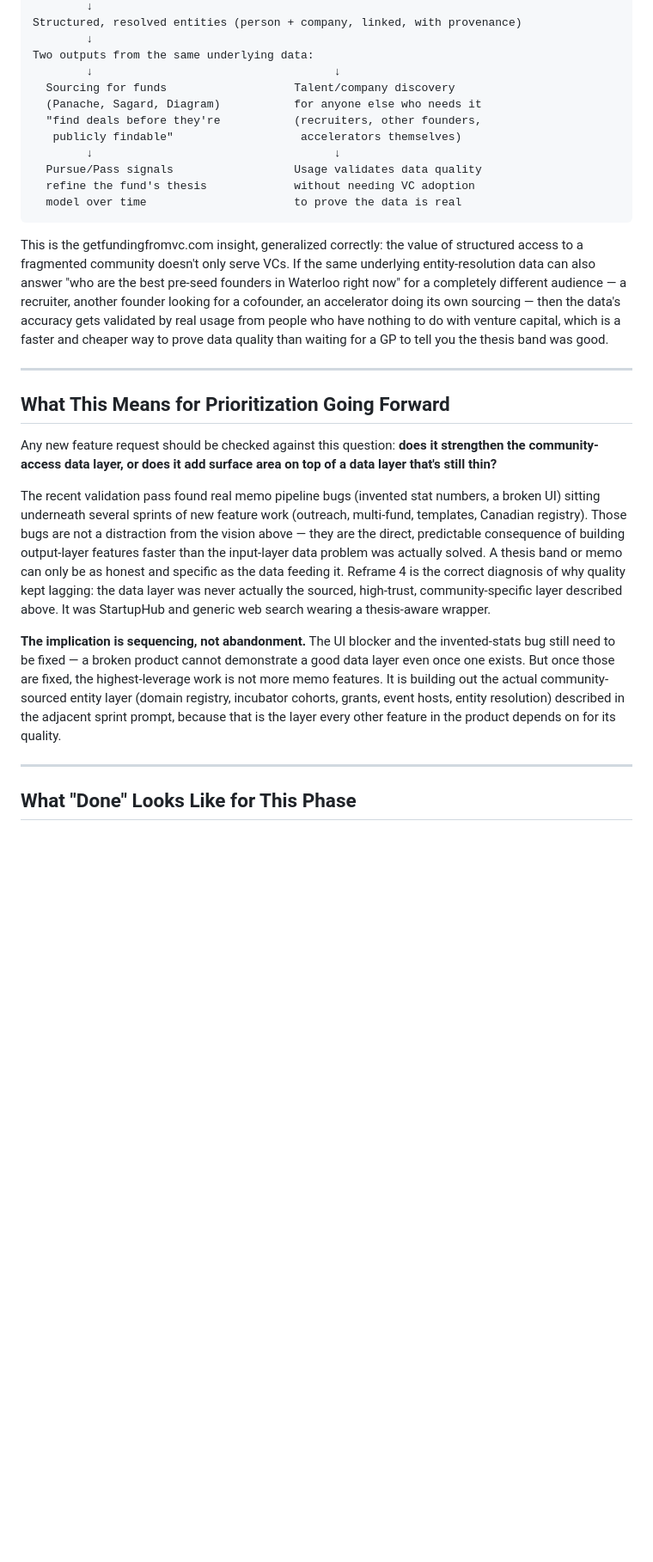
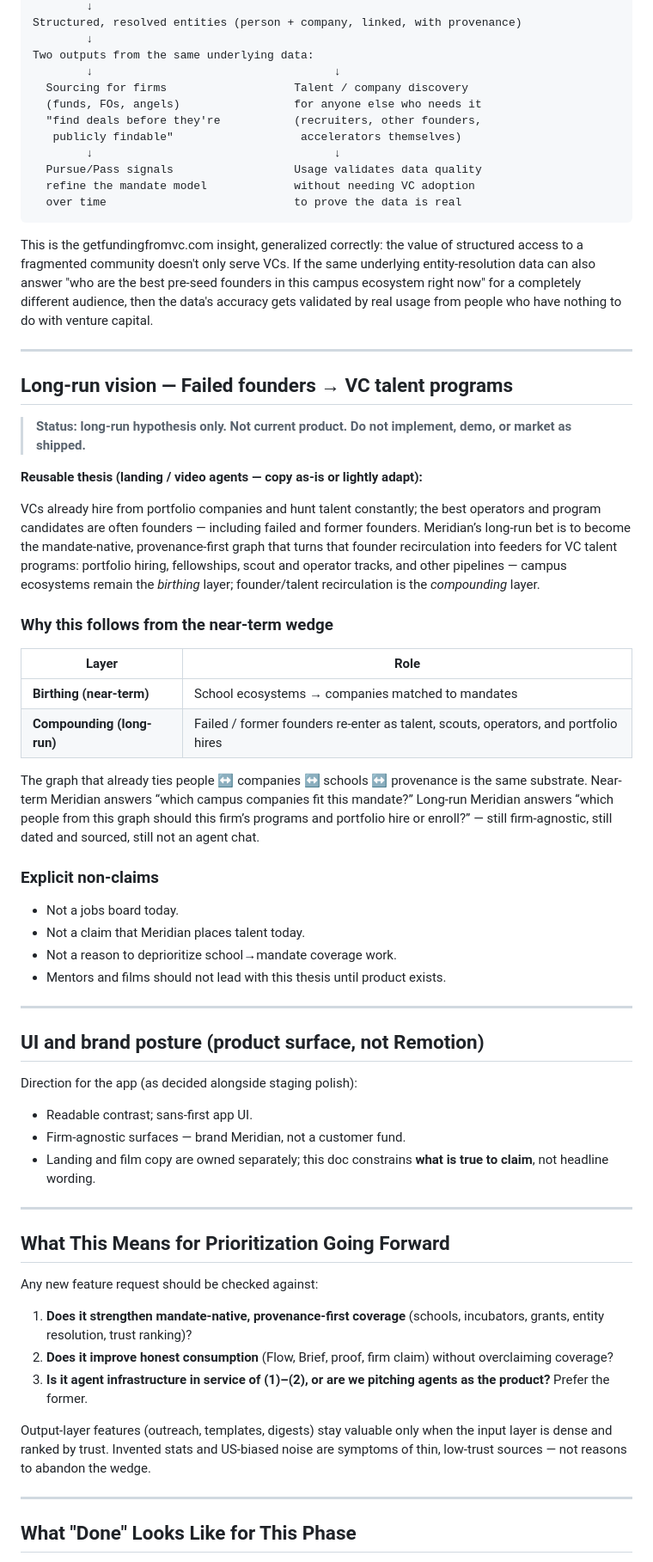
Before and after one commit to ammar-adam/meridian, a Markdown page: docs/meridian-vision.md, the part around one of its changes. Shown at 86% size. Rendered like a GitHub page; blank space fills up the shorter version.

````diff
--- a/docs/meridian-vision.md
+++ b/docs/meridian-vision.md
@@ -120,53 +180,88 @@ Structured, resolved entities (person + company, linked, with provenance)
         ↓
 Two outputs from the same underlying data:
         ↓                                    ↓
-  Sourcing for funds                   Talent/company discovery
-  (Panache, Sagard, Diagram)           for anyone else who needs it
+  Sourcing for firms                   Talent / company discovery
+  (funds, FOs, angels)                 for anyone else who needs it
   "find deals before they're           (recruiters, other founders,
    publicly findable"                   accelerators themselves)
         ↓                                    ↓
   Pursue/Pass signals                  Usage validates data quality
-  refine the fund's thesis             without needing VC adoption
-  model over time                      to prove the data is real
+  refine the mandate model             without needing VC adoption
+  over time                            to prove the data is real
 ```
 
 This is the getfundingfromvc.com insight, generalized correctly: the value
 of structured access to a fragmented community doesn't only serve VCs. If
 the same underlying entity-resolution data can also answer "who are the
-best pre-seed founders in Waterloo right now" for a completely different
-audience — a recruiter, another founder looking for a cofounder, an
-accelerator doing its own sourcing — then the data's accuracy gets validated
-by real usage from people who have nothing to do with venture capital,
-which is a faster and cheaper way to prove data quality than waiting for a
-GP to tell you the thesis band was good.
+best pre-seed founders in this campus ecosystem right now" for a completely
+different audience, then the data's accuracy gets validated by real usage
+from people who have nothing to do with venture capital.
+
+---
+
+## Long-run vision — Failed founders → VC talent programs
+
+> **Status: long-run hypothesis only. Not current product. Do not implement,
+> demo, or market as shipped.**
+
+**Reusable thesis (landing / video agents — copy as-is or lightly adapt):**
+
+VCs already hire from portfolio companies and hunt talent constantly; the best
+operators and program candidates are often founders — including failed and
+former founders. Meridian’s long-run bet is to become the mandate-native,
+provenance-first graph that turns that founder recirculation into feeders for
+VC talent programs: portfolio hiring, fellowships, scout and operator tracks,
+and other pipelines — campus ecosystems remain the *birthing* layer;
+founder/talent recirculation is the *compounding* layer.
+
+### Why this follows from the near-term wedge
+
+| Layer | Role |
+|-------|------|
+| **Birthing (near-term)** | School ecosystems → companies matched to mandates |
+| **Compounding (long-run)** | Failed / former founders re-enter as talent, scouts, operators, and portfolio hires |
+
+The graph that already ties people ↔ companies ↔ schools ↔ provenance is the
+same substrate. Near-term Meridian answers “which campus companies fit this
+mandate?” Long-run Meridian answers “which people from this graph should this
+firm’s programs and portfolio hire or enroll?” — still firm-agnostic,
+still dated and sourced, still not an agent chat.
+
+### Explicit non-claims
+
+- Not a jobs board today.
+- Not a claim that Meridian places talent today.
+- Not a reason to deprioritize school→mandate coverage work.
+- Mentors and films should not lead with this thesis until product exists.
+
+---
+
+## UI and brand posture (product surface, not Remotion)
+
+Direction for the app (as decided alongside staging polish):
+
+- Readable contrast; sans-first app UI.
+- Firm-agnostic surfaces — brand Meridian, not a customer fund.
+- Landing and film copy are owned separately; this doc constrains **what is
+  true to claim**, not headline wording.
 
 ---
 
 ## What This Means for Prioritization Going Forward
 
-Any new feature request should be checked against this question: **does it
-strengthen the community-access data layer, or does it add surface area on
-top of a data layer that's still thin?**
+Any new feature request should be checked against:
 
-The recent validation pass found real memo pipeline bugs (invented stat
-numbers, a broken UI) sitting underneath several sprints of new feature
-work (outreach, multi-fund, templates, Canadian registry). Those bugs are
-not a distraction from the vision above — they are the direct, predictable
-consequence of building output-layer features faster than the input-layer
-data problem was actually solved. A thesis band or memo can only be as
-honest and specific as the data feeding it. Reframe 4 is the correct
-diagnosis of why quality kept lagging: the data layer was never actually
-the sourced, high-trust, community-specific layer described above. It was
-StartupHub and generic web search wearing a thesis-aware wrapper.
+1. **Does it strengthen mandate-native, provenance-first coverage** (schools,
+   incubators, grants, entity resolution, trust ranking)?
+2. **Does it improve honest consumption** (Flow, Brief, proof, firm claim)
+   without overclaiming coverage?
+3. **Is it agent infrastructure in service of (1)–(2), or are we pitching
+   agents as the product?** Prefer the former.
 
-**The implication is sequencing, not abandonment.** The UI blocker and the
-invented-stats bug still need to be fixed — a broken product cannot
-demonstrate a good data layer even once one exists. But once those are
-fixed, the highest-leverage work is not more memo features. It is building
-out the actual community-sourced entity layer (domain registry, incubator
-cohorts, grants, event hosts, entity resolution) described in the adjacent
-sprint prompt, because that is the layer every other feature in the product
-depends on for its quality.
+Output-layer features (outreach, templates, digests) stay valuable only when
+the input layer is dense and ranked by trust. Invented stats and US-biased
+noise are symptoms of thin, low-trust sources — not reasons to abandon the
+wedge.
 
 ---
 
````
Also changed, not shown: other parts of docs/meridian-vision.md (+127 -61 lines), docs/data-sourcing-wedge-vision.md (+129 -106 lines).
